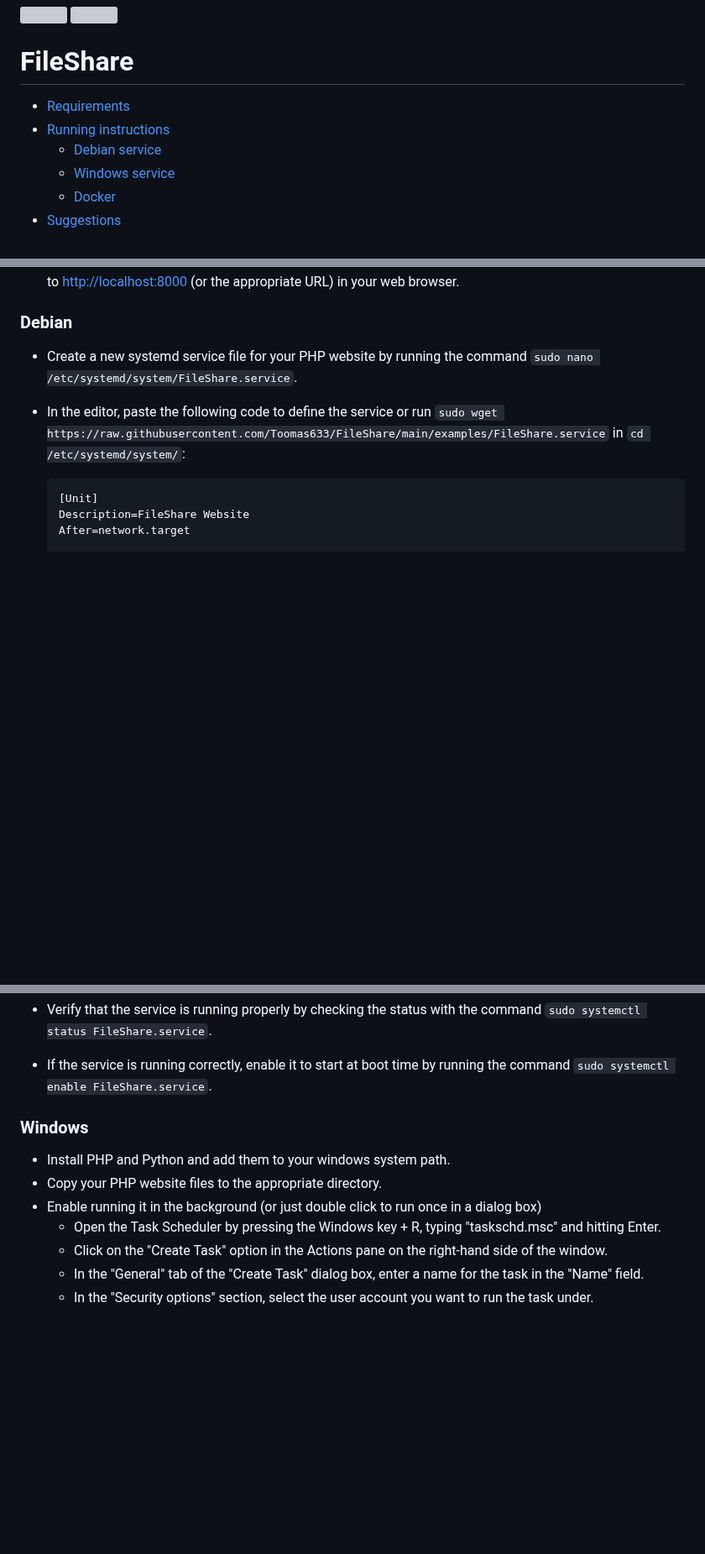
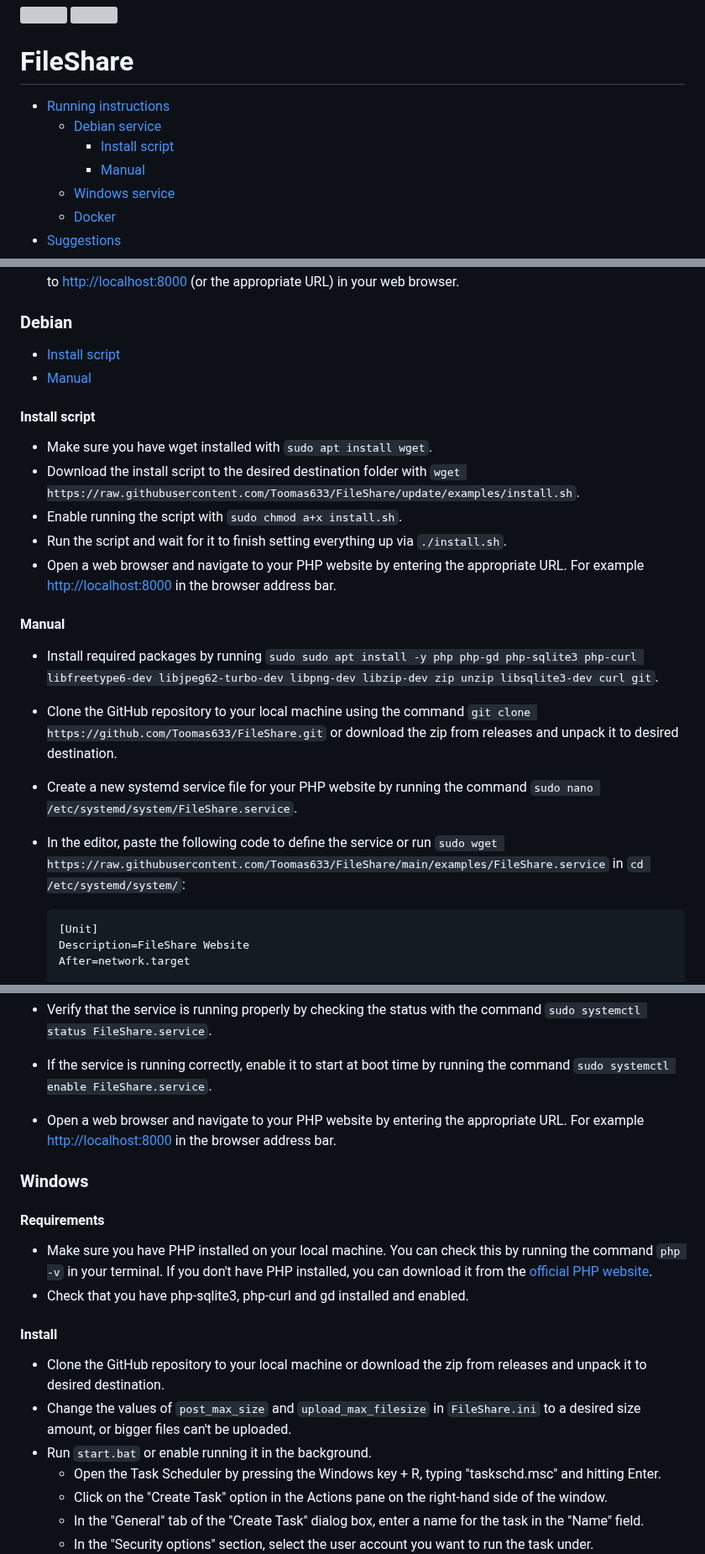
Before and after one commit to Toomas633/FileShare, a Markdown page: README.md, 3 parts joined by grey strips. Shown at 84% size. Drawn GitHub-style; blank space fills up the shorter version; grey boxes are pictures that could not be loaded.

Commit message:
Update running instructions

```diff
--- a/README.md
+++ b/README.md
@@ -4,9 +4,10 @@
 
 # FileShare
 
-- [Requirements](#requirements)
 - [Running instructions](#running-instructions)
   - [Debian service](#debian)
+    - [Install script](#install-script)
+    - [Manual](#manual)
   - [Windows service](#windows)
   - [Docker](#docker)
 - [Suggestions](#suggestions)
@@ -58,6 +51,19 @@ Default password: Password.123
 
 ### Debian
 
+- [Install script](#install-script)
+- [Manual](#manual)
+
+#### Install script
+* Make sure you have wget installed with `sudo apt install wget`.
+* Download the install script to the desired destination folder with `wget https://raw.githubusercontent.com/Toomas633/FileShare/update/examples/install.sh`.
+* Enable running the script with `sudo chmod a+x install.sh`.
+* Run the script and wait for it to finish setting everything up via `./install.sh`.
+* Open a web browser and navigate to your PHP website by entering the appropriate URL. For example [http://localhost:8000](http://localhost:8000) in the browser address bar.
+
+#### Manual
+* Install required packages by running `sudo sudo apt install -y php php-gd php-sqlite3 php-curl libfreetype6-dev libjpeg62-turbo-dev libpng-dev libzip-dev zip unzip libsqlite3-dev curl git`.
+* Clone the GitHub repository to your local machine using the command `git clone https://github.com/Toomas633/FileShare.git` or download the zip from releases and unpack it to desired destination.
 * Create a new systemd service file for your PHP website by running the command `sudo nano /etc/systemd/system/FileShare.service`.
 * In the editor, paste the following code to define the service or run `sudo wget https://raw.githubusercontent.com/Toomas633/FileShare/main/examples/FileShare.service` in `cd /etc/systemd/system/`:
 
@@ -83,12 +89,18 @@ Default password: Password.123
 * Start the new service by running the command `sudo systemctl start FileShare.service`.
 * Verify that the service is running properly by checking the status with the command `sudo systemctl status FileShare.service`.
 * If the service is running correctly, enable it to start at boot time by running the command `sudo systemctl enable FileShare.service`.
+* Open a web browser and navigate to your PHP website by entering the appropriate URL. For example [http://localhost:8000](http://localhost:8000) in the browser address bar.
 
 ### Windows
 
-* Install PHP and Python and add them to your windows system path.
-* Copy your PHP website files to the appropriate directory.
-* Enable running it in the background (or just double click to run once in a dialog box)
+#### Requirements
+* Make sure you have PHP installed on your local machine. You can check this by running the command `php -v` in your terminal. If you don't have PHP installed, you can download it from the [official PHP website](https://www.php.net/).
+* Check that you have php-sqlite3, php-curl and gd installed and enabled.
+
+#### Install
+* Clone the GitHub repository to your local machine or download the zip from releases and unpack it to desired destination.
+* Change the values of `post_max_size` and  `upload_max_filesize` in `FileShare.ini` to a desired size amount, or bigger files can't be uploaded.
+* Run `start.bat` or enable running it in the background.
   * Open the Task Scheduler by pressing the Windows key + R, typing "taskschd.msc" and hitting Enter.
   * Click on the "Create Task" option in the Actions pane on the right-hand side of the window.
   * In the "General" tab of the "Create Task" dialog box, enter a name for the task in the "Name" field.
```
Also changed, not shown: other parts of README.md (+2 -10 lines).
